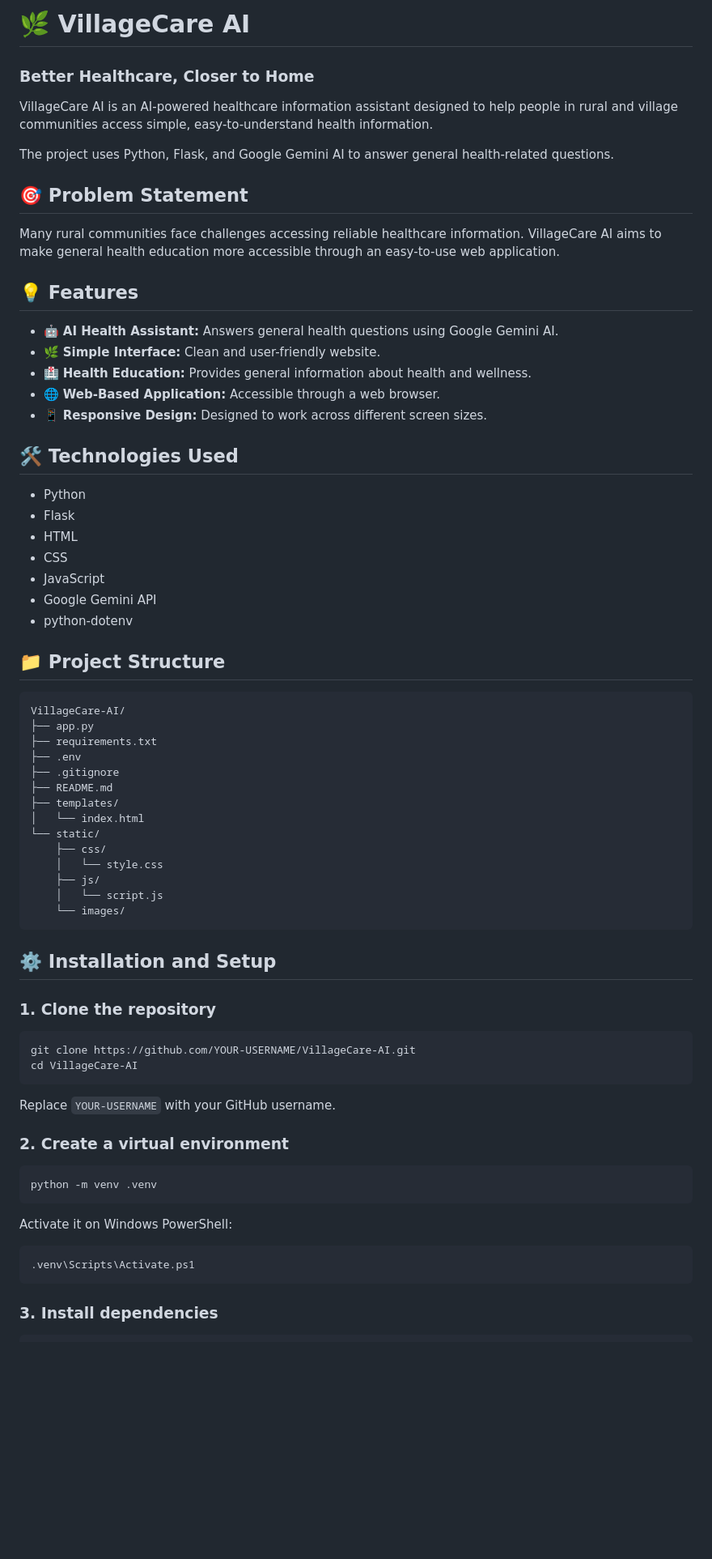
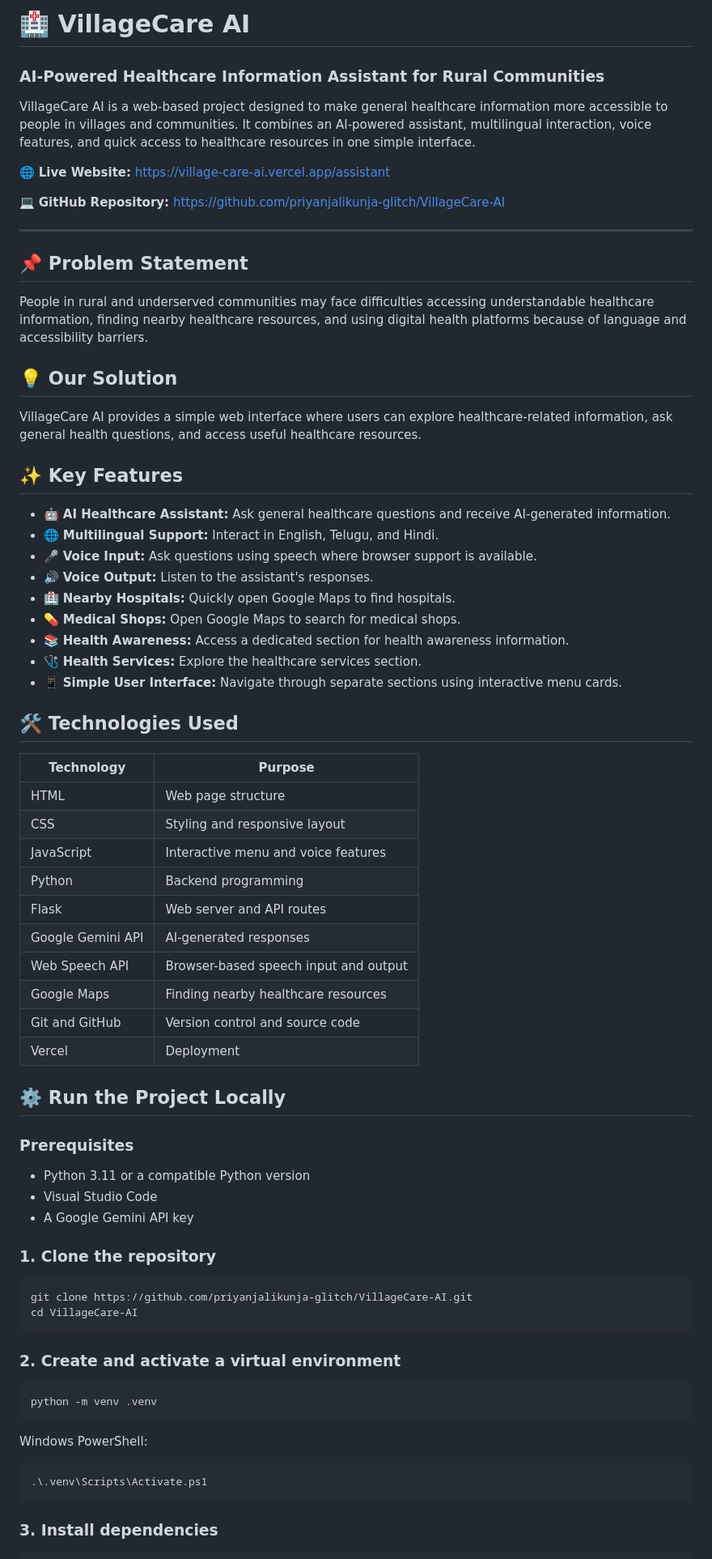
Before and after one commit to priyanjalikunja-glitch/VillageCare-AI, a Markdown page: README.md, the part around one of its changes. Shown at 81% size. Drawn GitHub-style; blank space fills up the shorter version.

Commit message:
Revise README for clarity and project details
Updated the README to enhance clarity and detail about the VillageCare AI project, including features, installation instructions, and project goals.

````diff
--- a/README.md
+++ b/README.md
@@ -1,73 +1,75 @@
-# 🌿 VillageCare AI
+# 🏥 VillageCare AI
 
-### Better Healthcare, Closer to Home
+### AI-Powered Healthcare Information Assistant for Rural Communities
 
-VillageCare AI is an AI-powered healthcare information assistant designed to help people in rural and village communities access simple, easy-to-understand health information.
+VillageCare AI is a web-based project designed to make general healthcare information more accessible to people in villages and communities. It combines an AI-powered assistant, multilingual interaction, voice features, and quick access to healthcare resources in one simple interface.
 
-The project uses Python, Flask, and Google Gemini AI to answer general health-related questions.
+🌐 **Live Website:** https://village-care-ai.vercel.app/assistant
 
-## 🎯 Problem Statement
+💻 **GitHub Repository:** https://github.com/priyanjalikunja-glitch/VillageCare-AI
 
-Many rural communities face challenges accessing reliable healthcare information. VillageCare AI aims to make general health education more accessible through an easy-to-use web application.
+---
 
-## 💡 Features
+## 📌 Problem Statement
 
-- 🤖 **AI Health Assistant:** Answers general health questions using Google Gemini AI.
-- 🌿 **Simple Interface:** Clean and user-friendly website.
-- 🏥 **Health Education:** Provides general information about health and wellness.
-- 🌐 **Web-Based Application:** Accessible through a web browser.
-- 📱 **Responsive Design:** Designed to work across different screen sizes.
+People in rural and underserved communities may face difficulties accessing understandable healthcare information, finding nearby healthcare resources, and using digital health platforms because of language and accessibility barriers.
+
+## 💡 Our Solution
+
+VillageCare AI provides a simple web interface where users can explore healthcare-related information, ask general health questions, and access useful healthcare resources.
+
+## ✨ Key Features
+
+- 🤖 **AI Healthcare Assistant:** Ask general healthcare questions and receive AI-generated information.
+- 🌐 **Multilingual Support:** Interact in English, Telugu, and Hindi.
+- 🎤 **Voice Input:** Ask questions using speech where browser support is available.
+- 🔊 **Voice Output:** Listen to the assistant's responses.
+- 🏥 **Nearby Hospitals:** Quickly open Google Maps to find hospitals.
+- 💊 **Medical Shops:** Open Google Maps to search for medical shops.
+- 📚 **Health Awareness:** Access a dedicated section for health awareness information.
+- 🩺 **Health Services:** Explore the healthcare services section.
+- 📱 **Simple User Interface:** Navigate through separate sections using interactive menu cards.
 
 ## 🛠️ Technologies Used
 
-- Python
-- Flask
-- HTML
-- CSS
-- JavaScript
-- Google Gemini API
-- python-dotenv
+| Technology | Purpose |
+|---|---|
+| HTML | Web page structure |
+| CSS | Styling and responsive layout |
+| JavaScript | Interactive menu and voice features |
+| Python | Backend programming |
+| Flask | Web server and API routes |
+| Google Gemini API | AI-generated responses |
+| Web Speech API | Browser-based speech input and output |
+| Google Maps | Finding nearby healthcare resources |
+| Git and GitHub | Version control and source code |
+| Vercel | Deployment |
 
-## 📁 Project Structure
+## ⚙️ Run the Project Locally
 
-```text
-VillageCare-AI/
-├── app.py
-├── requirements.txt
-├── .env
-├── .gitignore
-├── README.md
-├── templates/
-│   └── index.html
-└── static/
-    ├── css/
-    │   └── style.css
-    ├── js/
-    │   └── script.js
-    └── images/
-```
+### Prerequisites
 
-## ⚙️ Installation and Setup
+- Python 3.11 or a compatible Python version
+- Visual Studio Code
+- A Google Gemini API key
 
 ### 1. Clone the repository
 
 ```bash
-git clone https://github.com/YOUR-USERNAME/VillageCare-AI.git
+git clone https://github.com/priyanjalikunja-glitch/VillageCare-AI.git
 cd VillageCare-AI
 ```
 
-Replace `YOUR-USERNAME` with your GitHub username.
-
-### 2. Create a virtual environment
+### 2. Create and activate a virtual environment
 
 ```bash
 python -m venv .venv
 ```
 
-Activate it on Windows PowerShell:
+Windows PowerShell:
 
 ```powershell
-.venv\Scripts\Activate.ps1
+.\.venv\Scripts\Activate.ps1
 ```
 
 ### 3. Install dependencies
````
Also changed, not shown: other parts of README.md (+34 -22 lines).
